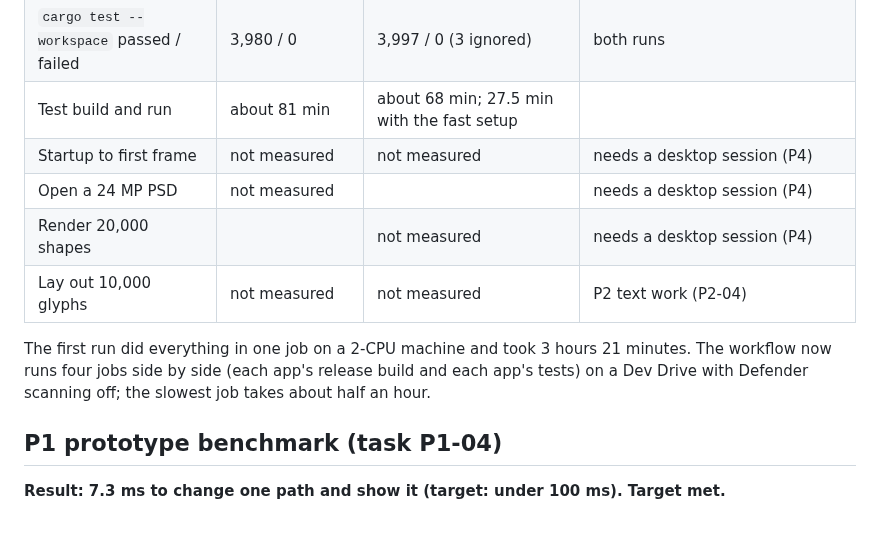
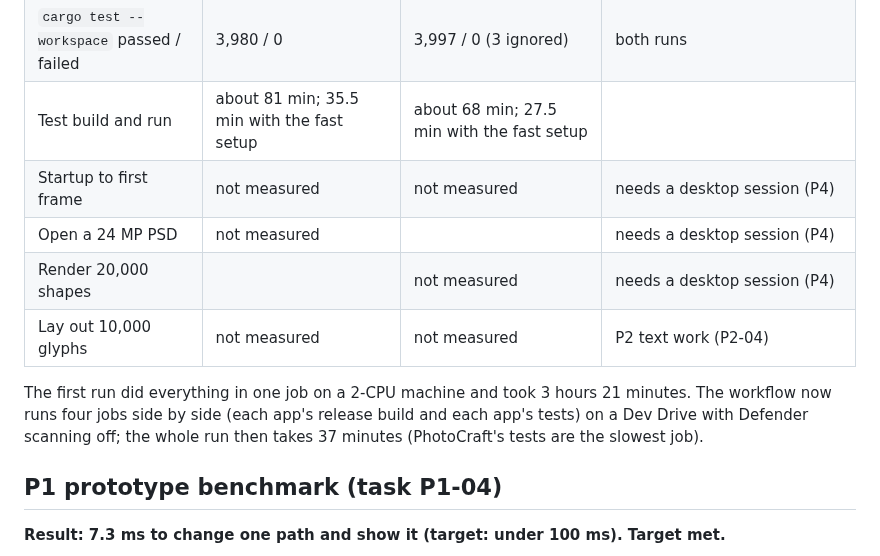
Before and after one commit to MisterBottom-png/testing, a Markdown page: docs/baseline.md, the part around the change. Rendered like a GitHub page; blank space fills up the shorter version.

Commit message:
P0-03: PhotoCraft test time with the fast setup (35.5 min; whole run 37 min)
Co-Authored-By: Claude Opus 5.5 <noreply@anthropic.com>
Claude-Session: https://claude.ai/code/session_01YVZwyvs5cECqKnQryp7YHn

```diff
--- a/docs/baseline.md
+++ b/docs/baseline.md
@@ -15,7 +15,7 @@ Actions `windows-latest`, `.github/workflows/baseline.yml`. Photocraft is built
 | Release build time | 22 min 13 s (1,333 s) | 28 min 48 s (1,728 s) | 2 CPUs, 8 GB, normal disk (run 37817543646) |
 | Release build time, fast setup | 11 min 20 s (680 s) | 15 min 40 s (940 s) | 4 CPUs, 16 GB, Dev Drive, Defender off (run 37839966772) |
 | `cargo test --workspace` passed / failed | 3,980 / 0 | 3,997 / 0 (3 ignored) | both runs |
-| Test build and run | about 81 min | about 68 min; 27.5 min with the fast setup | |
+| Test build and run | about 81 min; 35.5 min with the fast setup | about 68 min; 27.5 min with the fast setup | |
 | Startup to first frame | not measured | not measured | needs a desktop session (P4) |
 | Open a 24 MP PSD | not measured | | needs a desktop session (P4) |
 | Render 20,000 shapes | | not measured | needs a desktop session (P4) |
@@ -23,7 +23,8 @@ Actions `windows-latest`, `.github/workflows/baseline.yml`. Photocraft is built
 
 The first run did everything in one job on a 2-CPU machine and took 3 hours 21 minutes. The
 workflow now runs four jobs side by side (each app's release build and each app's tests) on a Dev
-Drive with Defender scanning off; the slowest job takes about half an hour.
+Drive with Defender scanning off; the whole run then takes 37 minutes (PhotoCraft's tests are the
+slowest job).
 
 ## P1 prototype benchmark (task P1-04)
 
```
